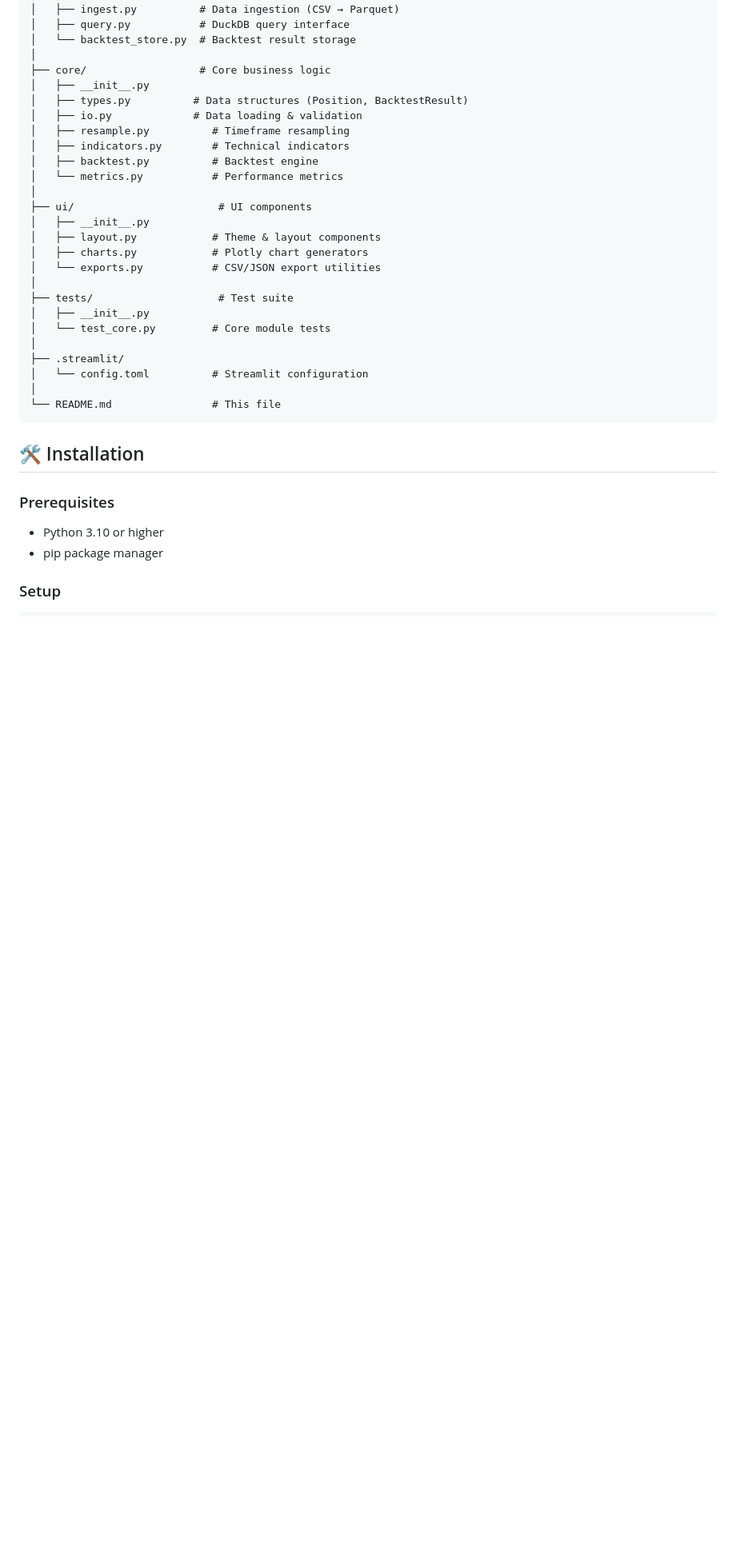
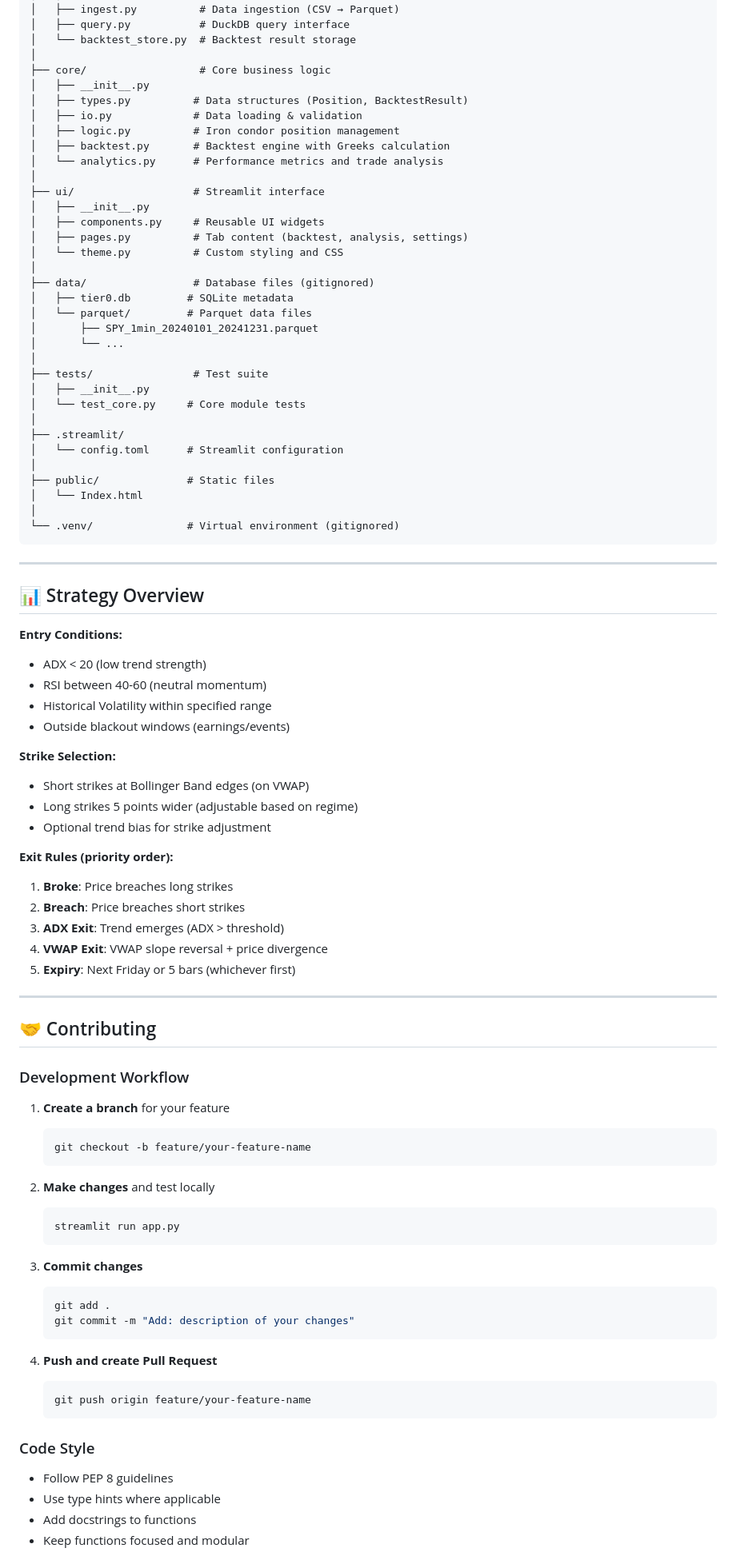
Before and after one commit to ryeguykorn/Glimmerglass, a Markdown page: README.md, the part around one of its changes. Shown at 80% size. Rendered like a GitHub page; blank space fills up the shorter version.

Commit message:
Auto-deploy: Updated README.md

````diff
--- a/README.md
+++ b/README.md
@@ -350,32 +350,88 @@ Glimmerglass/
 │   ├── __init__.py
 │   ├── types.py          # Data structures (Position, BacktestResult)
 │   ├── io.py             # Data loading & validation
-│   ├── resample.py          # Timeframe resampling
-│   ├── indicators.py        # Technical indicators
-│   ├── backtest.py          # Backtest engine
-│   └── metrics.py           # Performance metrics
+│   ├── logic.py          # Iron condor position management
+│   ├── backtest.py       # Backtest engine with Greeks calculation
+│   └── analytics.py      # Performance metrics and trade analysis
 │
-├── ui/                       # UI components
+├── ui/                   # Streamlit interface
 │   ├── __init__.py
-│   ├── layout.py            # Theme & layout components
-│   ├── charts.py            # Plotly chart generators
-│   └── exports.py           # CSV/JSON export utilities
+│   ├── components.py     # Reusable UI widgets
+│   ├── pages.py          # Tab content (backtest, analysis, settings)
+│   └── theme.py          # Custom styling and CSS
 │
-├── tests/                    # Test suite
+├── data/                 # Database files (gitignored)
+│   ├── tier0.db         # SQLite metadata
+│   └── parquet/         # Parquet data files
+│       ├── SPY_1min_20240101_20241231.parquet
+│       └── ...
+│
+├── tests/                # Test suite
 │   ├── __init__.py
-│   └── test_core.py         # Core module tests
+│   └── test_core.py     # Core module tests
 │
 ├── .streamlit/
-│   └── config.toml          # Streamlit configuration
+│   └── config.toml      # Streamlit configuration
 │
-└── README.md                # This file
+├── public/              # Static files
+│   └── Index.html
+│
+└── .venv/               # Virtual environment (gitignored)
 ```
 
-## 🛠️ Installation
+---
 
-### Prerequisites
+## 📊 Strategy Overview
 
-- Python 3.10 or higher
-- pip package manager
+**Entry Conditions:**
+- ADX < 20 (low trend strength)
+- RSI between 40-60 (neutral momentum)
+- Historical Volatility within specified range
+- Outside blackout windows (earnings/events)
 
-### Setup
+**Strike Selection:**
+- Short strikes at Bollinger Band edges (on VWAP)
+- Long strikes 5 points wider (adjustable based on regime)
+- Optional trend bias for strike adjustment
+
+**Exit Rules (priority order):**
+1. **Broke**: Price breaches long strikes
+2. **Breach**: Price breaches short strikes
+3. **ADX Exit**: Trend emerges (ADX > threshold)
+4. **VWAP Exit**: VWAP slope reversal + price divergence
+5. **Expiry**: Next Friday or 5 bars (whichever first)
+
+---
+
+## 🤝 Contributing
+
+### Development Workflow
+
+1. **Create a branch** for your feature
+   ```bash
+   git checkout -b feature/your-feature-name
+   ```
+
+2. **Make changes** and test locally
+   ```bash
+   streamlit run app.py
+   ```
+
+3. **Commit changes**
+   ```bash
+   git add .
+   git commit -m "Add: description of your changes"
+   ```
+
+4. **Push and create Pull Request**
+   ```bash
+   git push origin feature/your-feature-name
+   ```
+
+### Code Style
+
+- Follow PEP 8 guidelines
+- Use type hints where applicable
+- Add docstrings to functions
+- Keep functions focused and modular
+
````
Also changed, not shown: other parts of README.md (+55 -12 lines).
